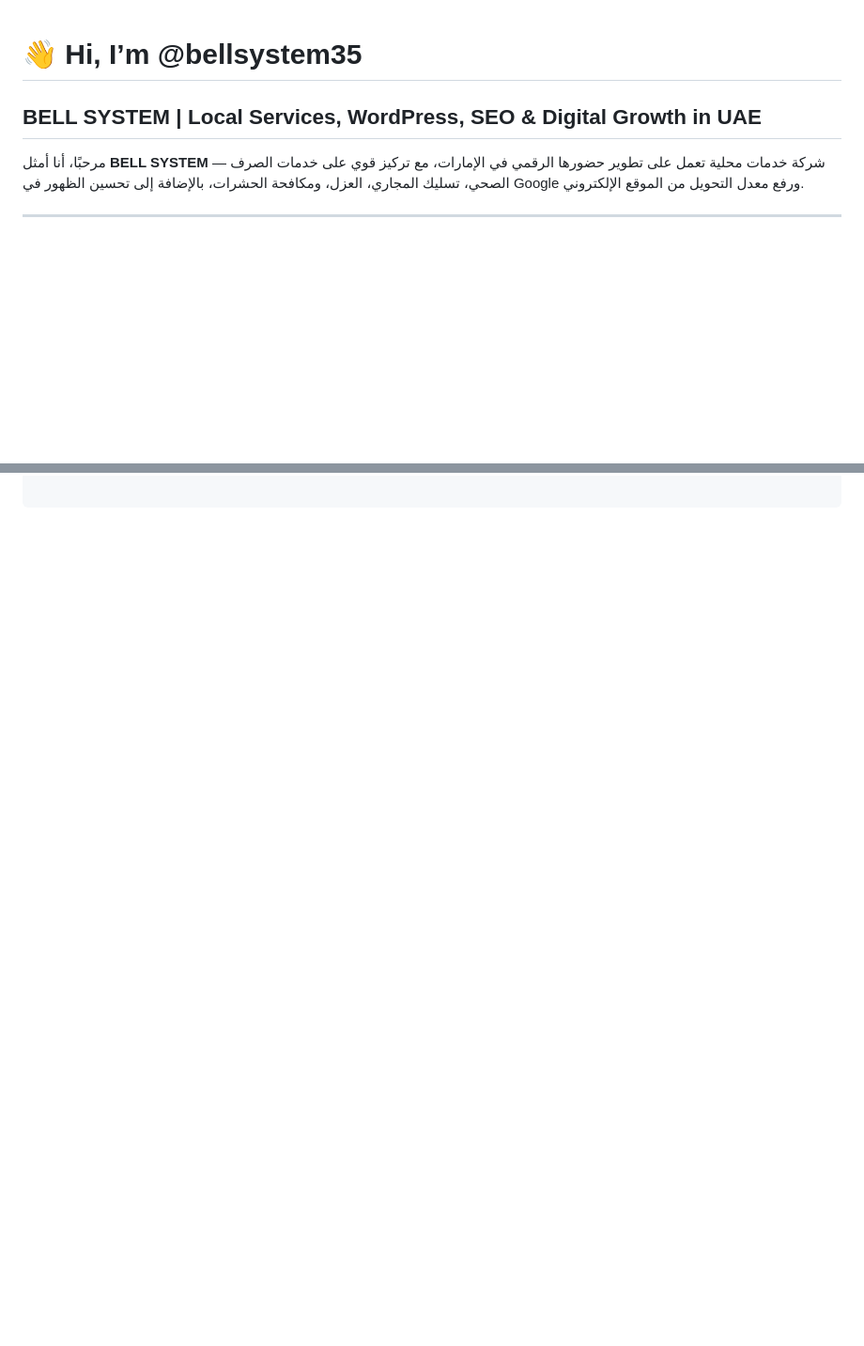
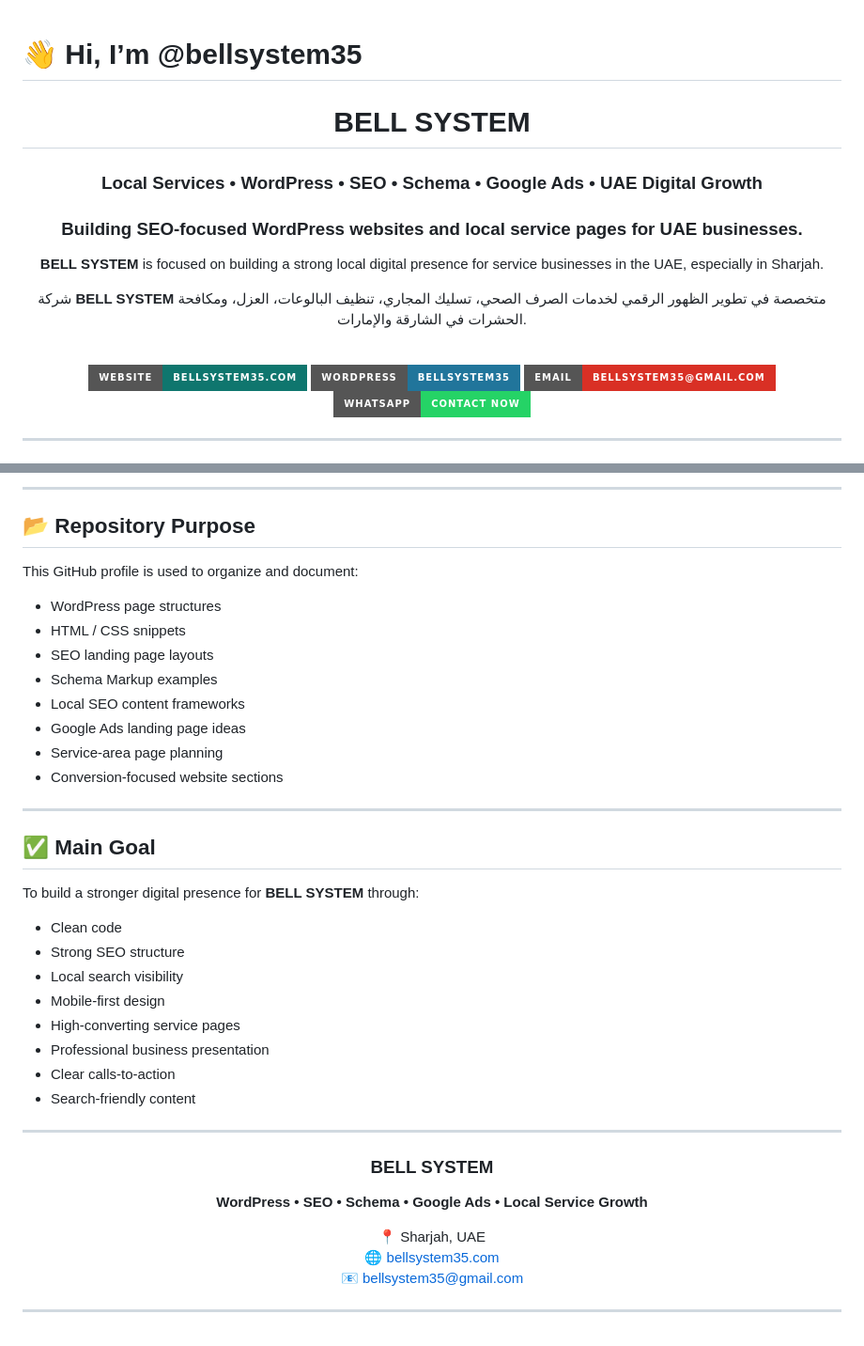
Before and after one commit to bellsystem35/bellsystem35, a Markdown page: README.md, 2 parts joined by grey strips. Shown at 94% size. GitHub-like rendering; badges without logos; blank space fills up the shorter version.

```diff
--- a/README.md
+++ b/README.md
@@ -1,5 +1,19 @@
 # 👋 Hi, I’m @bellsystem35
 
-## BELL SYSTEM | Local Services, WordPress, SEO & Digital Growth in UAE
+<div align="center">
 
-مرحبًا، أنا أمثل **BELL SYSTEM** — شركة خدمات محلية تعمل على تطوير حضورها الرقمي في الإمارات، مع تركيز قوي على خدمات الصرف الصحي، تسليك المجاري، العزل، ومكافحة الحشرات، بالإضافة إلى تحسين الظهور في Google ورفع معدل التحويل من الموقع الإلكتروني.
+# BELL SYSTEM
+### Local Services • WordPress • SEO • Schema • Google Ads • UAE Digital Growth
+### Building SEO-focused WordPress websites and local service pages for UAE businesses.
+
+**BELL SYSTEM** is focused on building a strong local digital presence for service businesses in the UAE, especially in Sharjah.
+
+شركة **BELL SYSTEM** متخصصة في تطوير الظهور الرقمي لخدمات الصرف الصحي، تسليك المجاري، تنظيف البالوعات، العزل، ومكافحة الحشرات في الشارقة والإمارات.
+
+<br>
+
+[![Website](https://img.shields.io/badge/Website-bellsystem35.com-0f766e?style=for-the-badge)](https://bellsystem35.com/)
+[![WordPress](https://img.shields.io/badge/WordPress-bellsystem35-21759B?style=for-the-badge&logo=wordpress&logoColor=white)](https://bellsystem35.wordpress.com/)
+[![Email](https://img.shields.io/badge/Email-bellsystem35%40gmail.com-d93025?style=for-the-badge&logo=gmail&logoColor=white)](mailto:bellsystem35@gmail.com)
+[![WhatsApp](https://img.shields.io/badge/WhatsApp-Contact%20Now-25D366?style=for-the-badge&logo=whatsapp&logoColor=white)](https://wa.me/971528913062)
+
@@ -130,0 +175,48 @@ Google Ads Landing Pages
+---
+
+## 📂 Repository Purpose
+
+This GitHub profile is used to organize and document:
+
+- WordPress page structures
+- HTML / CSS snippets
+- SEO landing page layouts
+- Schema Markup examples
+- Local SEO content frameworks
+- Google Ads landing page ideas
+- Service-area page planning
+- Conversion-focused website sections
+
+---
+
+## ✅ Main Goal
+
+To build a stronger digital presence for **BELL SYSTEM** through:
+
+- Clean code
+- Strong SEO structure
+- Local search visibility
+- Mobile-first design
+- High-converting service pages
+- Professional business presentation
+- Clear calls-to-action
+- Search-friendly content
+
+---
+
+<div align="center">
+
+### BELL SYSTEM
+**WordPress • SEO • Schema • Google Ads • Local Service Growth**
+
+📍 Sharjah, UAE
+🌐 [bellsystem35.com](https://bellsystem35.com/)
+📧 [bellsystem35@gmail.com](mailto:bellsystem35@gmail.com)
+
+</div>
+
+---
+
+<!---
+bellsystem35/bellsystem35 is a ✨ special ✨ repository because its README.md appears on the GitHub profile.
+--->
```
Also changed, not shown: other parts of README.md (+113 -83 lines).
